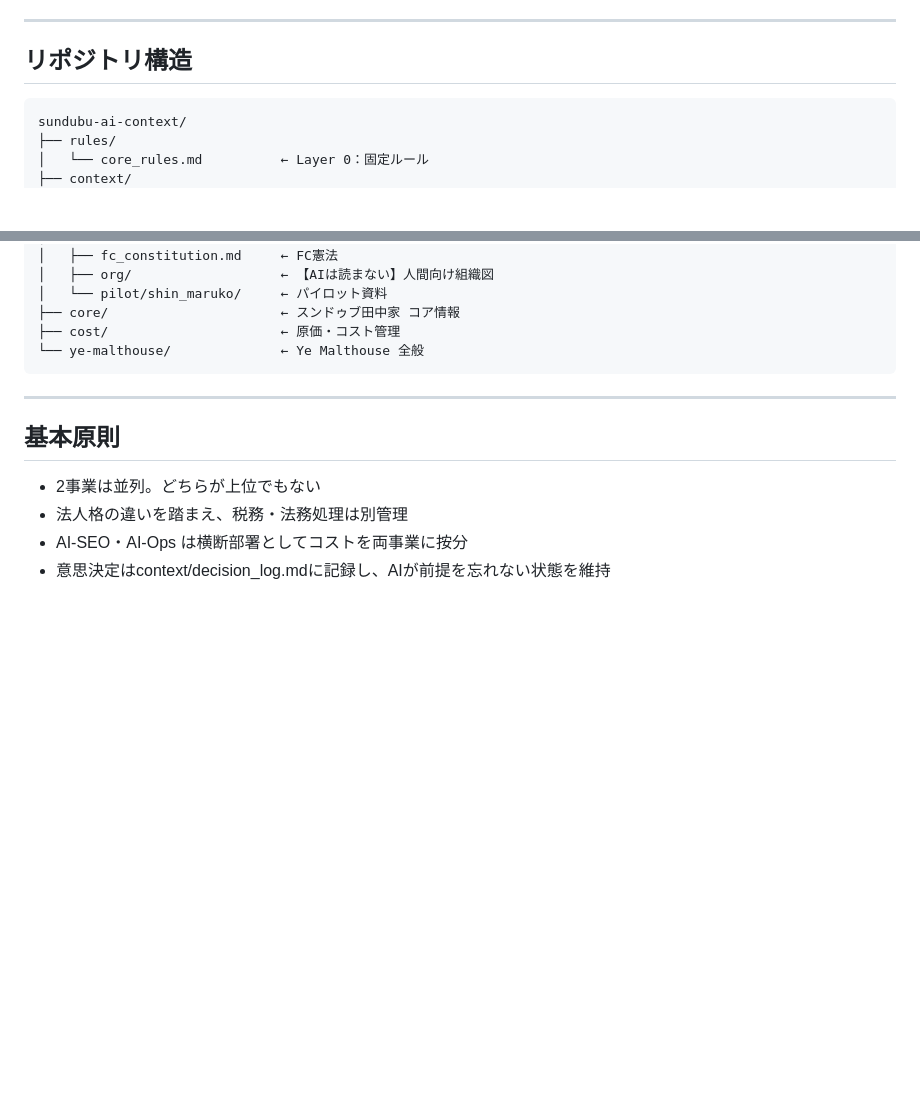
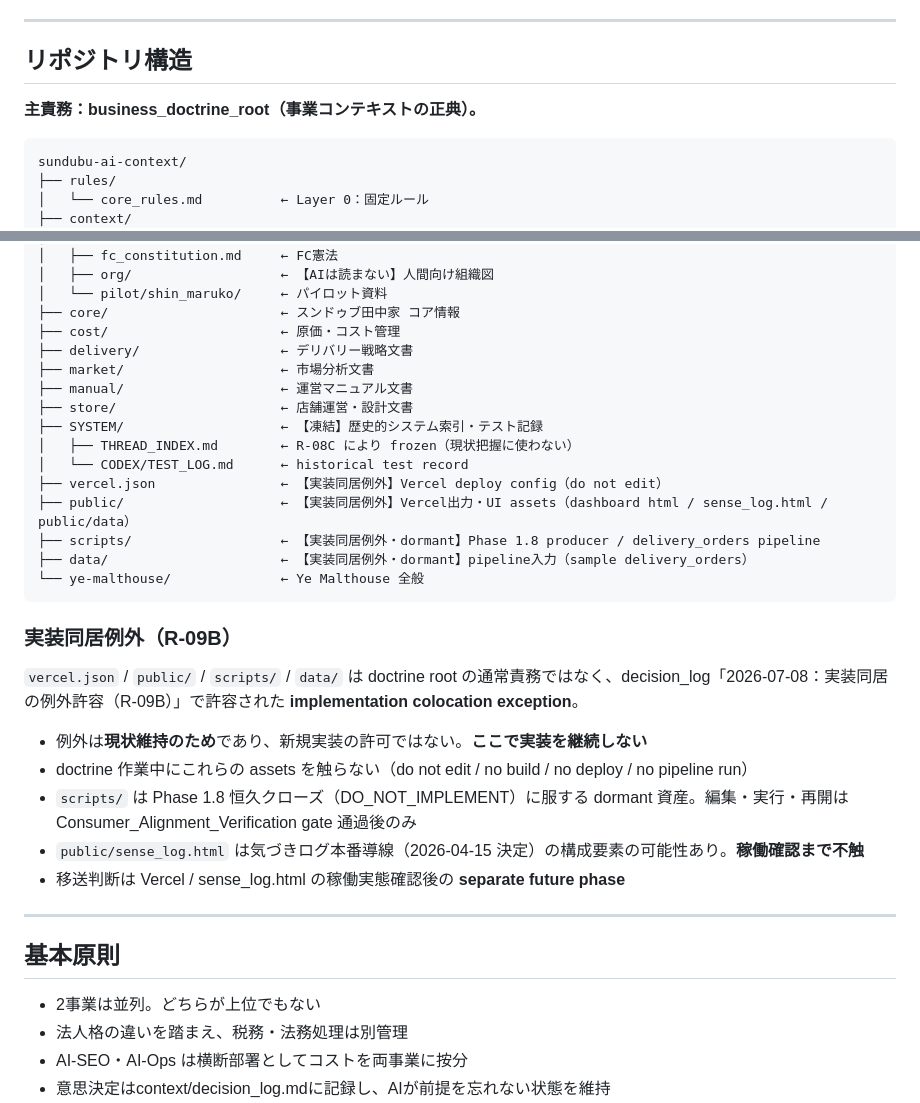
Before and after one commit to yemalthouse-wq/sundubu-ai-context, a Markdown page: CLAUDE.md, 2 parts joined by grey strips. Rendered like a GitHub page; blank space fills up the shorter version.

Commit message:
docs: sync CLAUDE.md repo structure with reality (R-09C)
Brings the repository structure diagram in line with what actually
exists, per the R-09B colocation-exception decision:

- declares the repo's primary responsibility as business doctrine
  root at the top of the structure section
- adds the previously undeclared doctrine/design doc directories
  (delivery/, market/, manual/, store/) and the frozen SYSTEM/
  records (THREAD_INDEX frozen per R-08C, CODEX test log historical)
- adds the four implementation-colocation-exception entries
  (vercel.json, public/, scripts/, data/) marked as exception/
  dormant/do-not-edit in the diagram
- adds a short exception subsection referencing the R-09B
  decision_log entry: status-quo only, not a license for new
  implementation, hands off during doctrine work, scripts/ governed
  by the Phase 1.8 closure gate, sense_log.html untouched until its
  production status is confirmed, migration deferred to a separate
  future phase

No other sections of CLAUDE.md changed; no implementation files
touched.

Co-Authored-By: Claude Fable 5 <noreply@anthropic.com>
Claude-Session: https://claude.ai/code/session_01BgCa3reUrhS9spjgA8vFjj

````diff
--- a/CLAUDE.md
+++ b/CLAUDE.md
@@ -68,6 +68,8 @@ Layer 2 — タスクに応じて参照
 
 ## リポジトリ構造
 
+**主責務：business_doctrine_root（事業コンテキストの正典）。**
+
 ```
 sundubu-ai-context/
 ├── rules/
@@ -89,8 +91,29 @@ sundubu-ai-context/
 │   └── pilot/shin_maruko/     ← パイロット資料
 ├── core/                      ← スンドゥブ田中家 コア情報
 ├── cost/                      ← 原価・コスト管理
+├── delivery/                  ← デリバリー戦略文書
+├── market/                    ← 市場分析文書
+├── manual/                    ← 運営マニュアル文書
+├── store/                     ← 店舗運営・設計文書
+├── SYSTEM/                    ← 【凍結】歴史的システム索引・テスト記録
+│   ├── THREAD_INDEX.md        ← R-08C により frozen（現状把握に使わない）
+│   └── CODEX/TEST_LOG.md      ← historical test record
+├── vercel.json                ← 【実装同居例外】Vercel deploy config（do not edit）
+├── public/                    ← 【実装同居例外】Vercel出力・UI assets（dashboard html / sense_log.html / public/data）
+├── scripts/                   ← 【実装同居例外・dormant】Phase 1.8 producer / delivery_orders pipeline
+├── data/                      ← 【実装同居例外・dormant】pipeline入力（sample delivery_orders）
 └── ye-malthouse/              ← Ye Malthouse 全般
 ```
+
+### 実装同居例外（R-09B）
+
+`vercel.json` / `public/` / `scripts/` / `data/` は doctrine root の通常責務ではなく、decision_log「2026-07-08：実装同居の例外許容（R-09B）」で許容された **implementation colocation exception**。
+
+- 例外は**現状維持のため**であり、新規実装の許可ではない。**ここで実装を継続しない**
+- doctrine 作業中にこれらの assets を触らない（do not edit / no build / no deploy / no pipeline run）
+- `scripts/` は Phase 1.8 恒久クローズ（DO_NOT_IMPLEMENT）に服する dormant 資産。編集・実行・再開は Consumer_Alignment_Verification gate 通過後のみ
+- `public/sense_log.html` は気づきログ本番導線（2026-04-15 決定）の構成要素の可能性あり。**稼働確認まで不触**
+- 移送判断は Vercel / sense_log.html の稼働実態確認後の **separate future phase**
 
 ---
 
````
